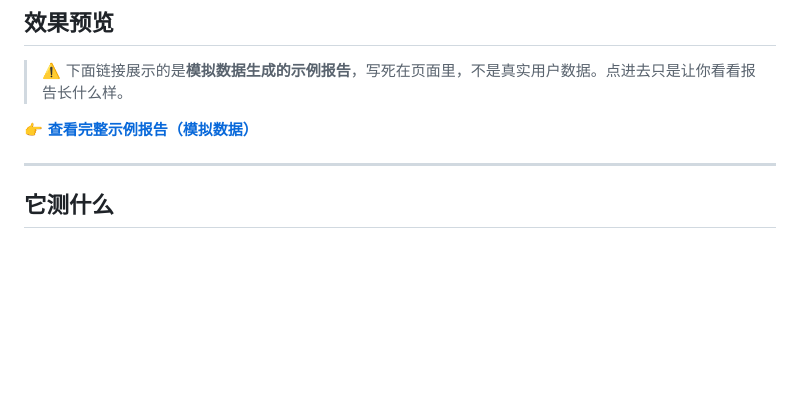
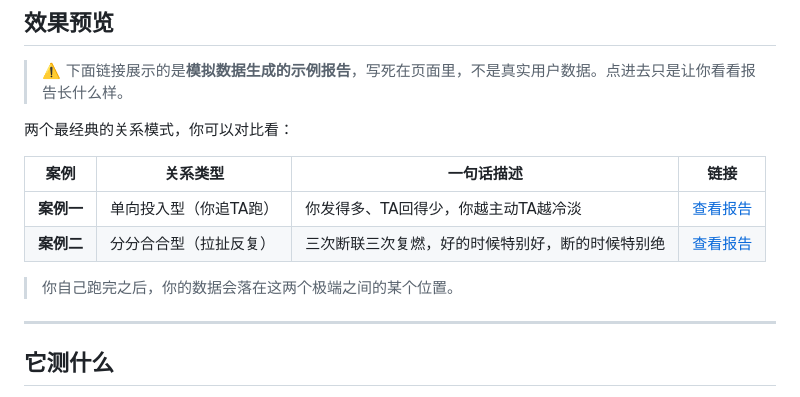
Before and after one commit to liucheshang/wechat-relationship-analyzer, a Markdown page: README.md, the part around the change. Drawn GitHub-style; blank space fills up the shorter version.

Commit message:
docs: add two classic relationship case demos (pursuer-distancer + on-again-off-again)

```diff
--- a/README.md
+++ b/README.md
@@ -12,7 +12,14 @@
 
 > ⚠️ 下面链接展示的是**模拟数据生成的示例报告**，写死在页面里，不是真实用户数据。点进去只是让你看看报告长什么样。
 
-👉 **[查看完整示例报告（模拟数据）](https://liucheshang.github.io/wechat-relationship-analyzer/ultimate.html)**
+两个最经典的关系模式，你可以对比看：
+
+| 案例 | 关系类型 | 一句话描述 | 链接 |
+|---|---|---|---|
+| **案例一** | 单向投入型（你追TA跑） | 你发得多、TA回得少，你越主动TA越冷淡 | [查看报告](https://liucheshang.github.io/wechat-relationship-analyzer/ultimate.html) |
+| **案例二** | 分分合合型（拉扯反复） | 三次断联三次复燃，好的时候特别好，断的时候特别绝 | [查看报告](https://liucheshang.github.io/wechat-relationship-analyzer/broken.html) |
+
+> 你自己跑完之后，你的数据会落在这两个极端之间的某个位置。
 
 ---
 
```
